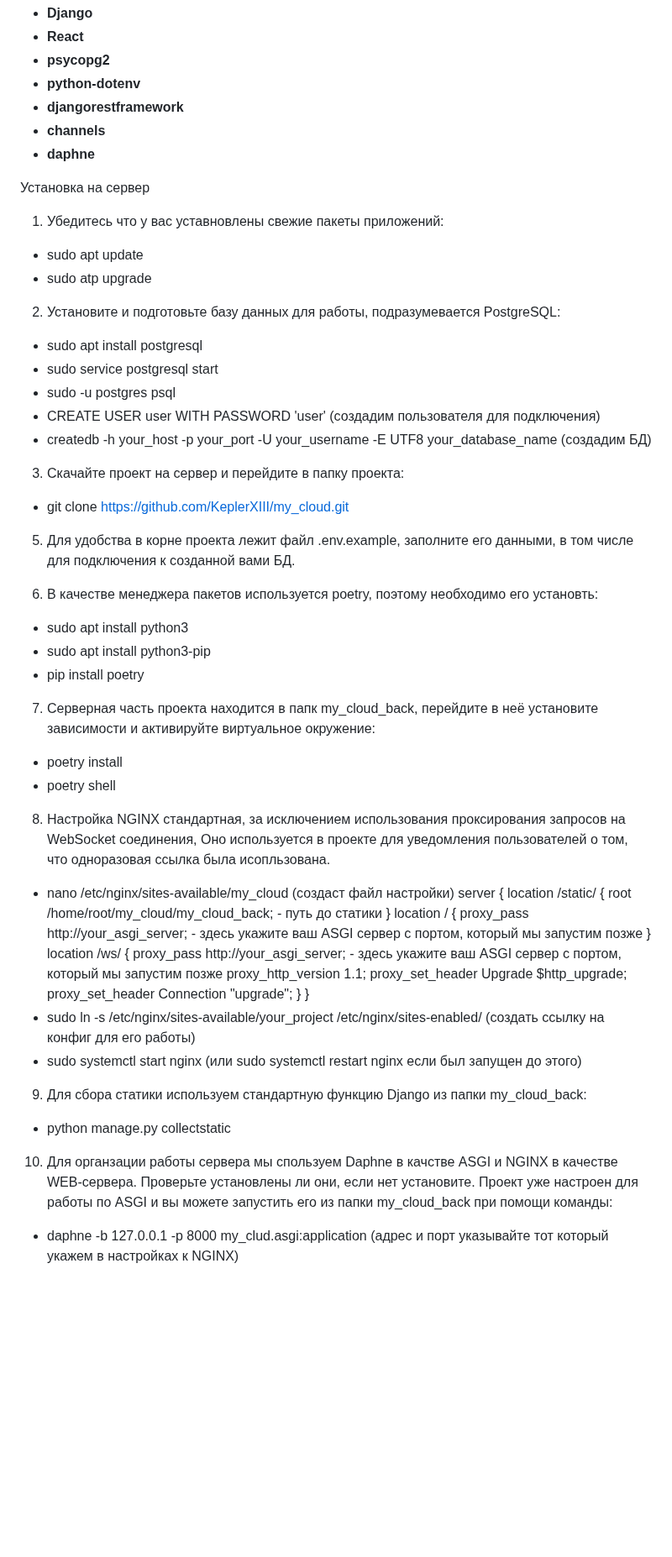
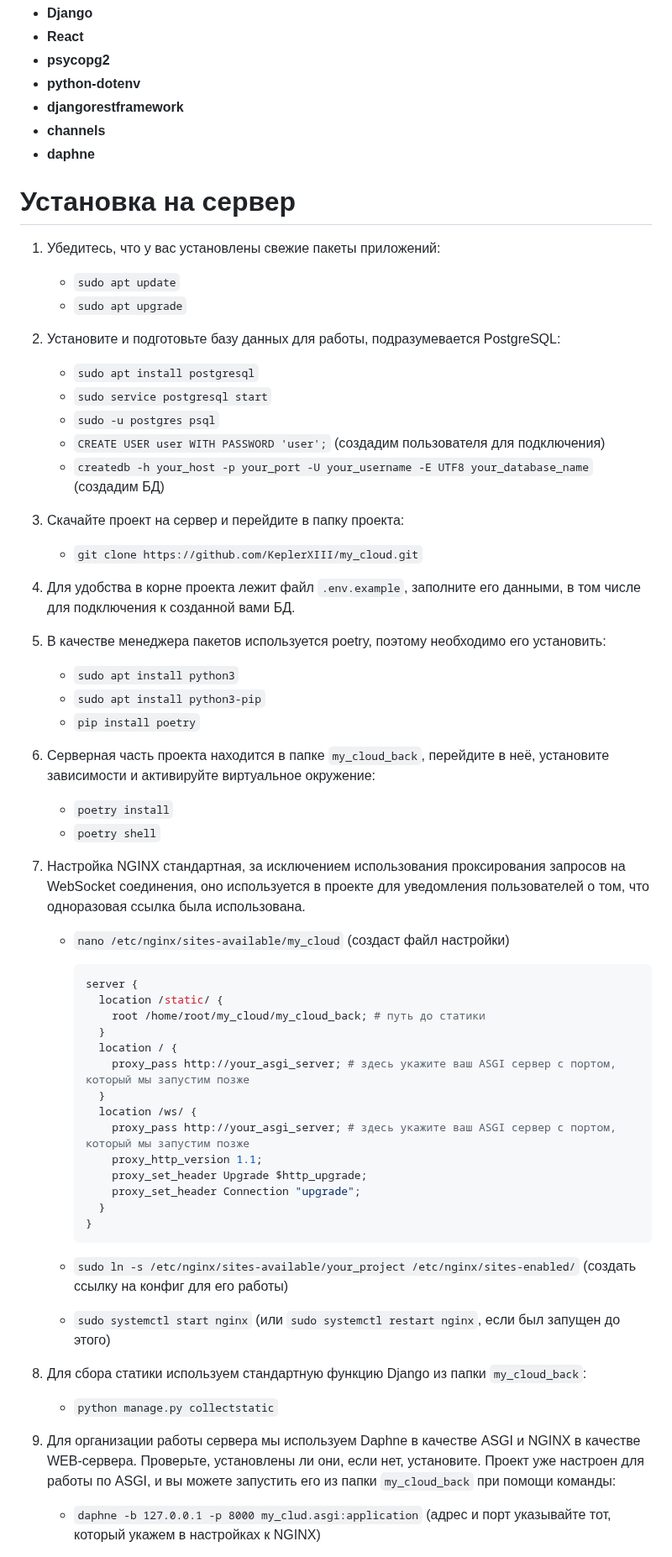
Before and after one commit to KeplerXIII/my_cloud, a Markdown page: README.md, the part around one of its changes. Shown at 84% size. Rendered like a GitHub page; blank space fills up the shorter version.

````diff
--- a/README.md
+++ b/README.md
@@ -32,60 +32,59 @@
 - **channels**
 - **daphne**
 
-Установка на сервер
- 1. Убедитесь что у вас уставновлены свежие пакеты приложений:
- - sudo apt update
- - sudo atp upgrade
+# Установка на сервер
 
- 2. Установите и подготовьте базу данных для работы, подразумевается PostgreSQL:
- - sudo apt install postgresql
- - sudo service postgresql start
- - sudo -u postgres psql
- - CREATE USER user WITH PASSWORD 'user' (создадим пользователя для подключения)
- - createdb -h your_host -p your_port -U your_username -E UTF8 your_database_name (создадим БД)
+1. Убедитесь, что у вас установлены свежие пакеты приложений:
+   - `sudo apt update`
+   - `sudo apt upgrade`
 
- 3. Скачайте проект на сервер и перейдите в папку проекта:
- - git clone https://github.com/KeplerXIII/my_cloud.git
+2. Установите и подготовьте базу данных для работы, подразумевается PostgreSQL:
+   - `sudo apt install postgresql`
+   - `sudo service postgresql start`
+   - `sudo -u postgres psql`
+   - `CREATE USER user WITH PASSWORD 'user';` (создадим пользователя для подключения)
+   - `createdb -h your_host -p your_port -U your_username -E UTF8 your_database_name` (создадим БД)
 
- 5. Для удобства в корне проекта лежит файл .env.example, заполните его данными, в том числе
-   для подключения к созданной вами БД.
+3. Скачайте проект на сервер и перейдите в папку проекта:
+   - `git clone https://github.com/KeplerXIII/my_cloud.git`
 
- 6. В качестве менеджера пакетов используется poetry, поэтому необходимо его установть:
- - sudo apt install python3
- - sudo apt install python3-pip
- - pip install poetry
+4. Для удобства в корне проекта лежит файл `.env.example`, заполните его данными, в том числе для подключения к созданной вами БД.
 
- 7. Серверная часть проекта находится в папк my_cloud_back, перейдите в неё установите зависимости
-    и активируйте виртуальное окружение:
- -  poetry install
- -  poetry shell
+5. В качестве менеджера пакетов используется poetry, поэтому необходимо его установить:
+   - `sudo apt install python3`
+   - `sudo apt install python3-pip`
+   - `pip install poetry`
 
- 8. Настройка NGINX стандартная, за исключением использования проксирования запросов на WebSocket соединения,
-    Оно используется в проекте для уведомления пользователей о том, что одноразовая ссылка была исопльзована.
- - nano /etc/nginx/sites-available/my_cloud (создаст файл настройки)
-    server {
+6. Серверная часть проекта находится в папке `my_cloud_back`, перейдите в неё, установите зависимости и активируйте виртуальное окружение:
+   - `poetry install`
+   - `poetry shell`
+
+7. Настройка NGINX стандартная, за исключением использования проксирования запросов на WebSocket соединения, оно используется в проекте для уведомления пользователей о том, что одноразовая ссылка была использована.
+   - `nano /etc/nginx/sites-available/my_cloud` (создаст файл настройки)
+
+     ```nginx
+     server {
        location /static/ {
-        root /home/root/my_cloud/my_cloud_back; - путь до статики
-      }
-      location / {
-        proxy_pass http://your_asgi_server; - здесь укажите ваш ASGI сервер с портом, который мы запустим позже
-      }
-      location /ws/ {
-        proxy_pass http://your_asgi_server; - здесь укажите ваш ASGI сервер с портом, который мы запустим позже
-        proxy_http_version 1.1;
-        proxy_set_header Upgrade $http_upgrade;
-        proxy_set_header Connection "upgrade";
-      }
-    }
- - sudo ln -s /etc/nginx/sites-available/your_project /etc/nginx/sites-enabled/ (создать ссылку на конфиг для его работы)
- - sudo systemctl start nginx (или sudo systemctl restart nginx если был запущен до этого)
+         root /home/root/my_cloud/my_cloud_back; # путь до статики
+       }
+       location / {
+         proxy_pass http://your_asgi_server; # здесь укажите ваш ASGI сервер с портом, который мы запустим позже
+       }
+       location /ws/ {
+         proxy_pass http://your_asgi_server; # здесь укажите ваш ASGI сервер с портом, который мы запустим позже
+         proxy_http_version 1.1;
+         proxy_set_header Upgrade $http_upgrade;
+         proxy_set_header Connection "upgrade";
+       }
+     }
+     ```
 
- 9. Для сбора статики используем стандартную функцию Django из папки my_cloud_back:
- - python manage.py collectstatic
+   - `sudo ln -s /etc/nginx/sites-available/your_project /etc/nginx/sites-enabled/` (создать ссылку на конфиг для его работы)
+   - `sudo systemctl start nginx` (или `sudo systemctl restart nginx`, если был запущен до этого)
 
- 10. Для органзации работы сервера мы спользуем Daphne в качстве ASGI и NGINX в качестве WEB-сервера.
-    Проверьте установлены ли они, если нет установите. Проект уже настроен для работы по ASGI и вы
-    можете запустить его из папки my_cloud_back при помощи команды:
- - daphne -b 127.0.0.1 -p 8000 my_clud.asgi:application (адрес и порт указывайте тот который укажем в настройках к NGINX)
+8. Для сбора статики используем стандартную функцию Django из папки `my_cloud_back`:
+   - `python manage.py collectstatic`
 
+9. Для организации работы сервера мы используем Daphne в качестве ASGI и NGINX в качестве WEB-сервера. Проверьте, установлены ли они, если нет, установите. Проект уже настроен для работы по ASGI, и вы можете запустить его из папки `my_cloud_back` при помощи команды:
+   - `daphne -b 127.0.0.1 -p 8000 my_clud.asgi:application` (адрес и порт указывайте тот, который укажем в настройках к NGINX)
 
````
Also changed, not shown: other parts of README.md (+13 -18 lines).
